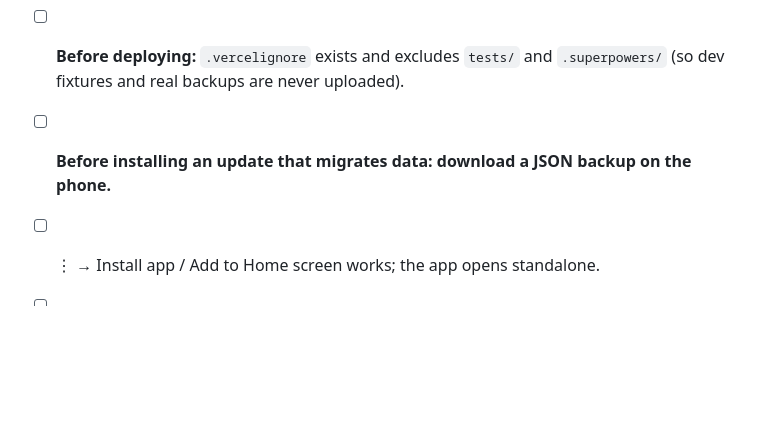
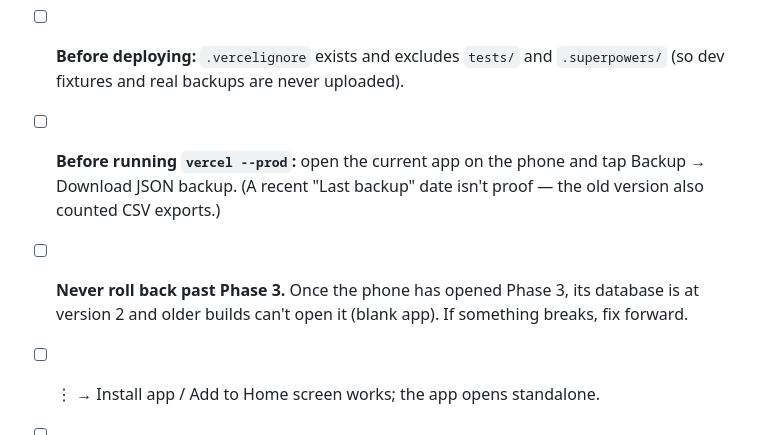
Before and after one commit to delharp231/workout-tracker, a Markdown page: GATES.md, the part around the change. Rendered like a GitHub page; blank space fills up the shorter version.

```diff
--- a/GATES.md
+++ b/GATES.md
@@ -80,7 +80,8 @@ A deploy is allowed only when the automated tests pass and every box below is ch
 **Must be tested on the real Pixel, over the deployed HTTPS site. A service worker won't register in the preview.**
 
 - [ ] **Before deploying:** `.vercelignore` exists and excludes `tests/` and `.superpowers/` (so dev fixtures and real backups are never uploaded).
-- [ ] **Before installing an update that migrates data: download a JSON backup on the phone.**
+- [ ] **Before running `vercel --prod`:** open the current app on the phone and tap Backup → Download JSON backup. (A recent "Last backup" date isn't proof — the old version also counted CSV exports.)
+- [ ] **Never roll back past Phase 3.** Once the phone has opened Phase 3, its database is at version 2 and older builds can't open it (blank app). If something breaks, fix forward.
 - [ ] ⋮ → Install app / Add to Home screen works; the app opens standalone.
 - [ ] After a deploy, reopen the app once or twice; `caches.keys()` shows only the new cache name.
 - [ ] **Offline gate:** airplane mode → open the app → start a workout, log a set, finish. Everything works.
```
Also changed, not shown: README.md (+3 -1 lines), SPEC-PHASE-3-4.md (+1 -1 lines).
